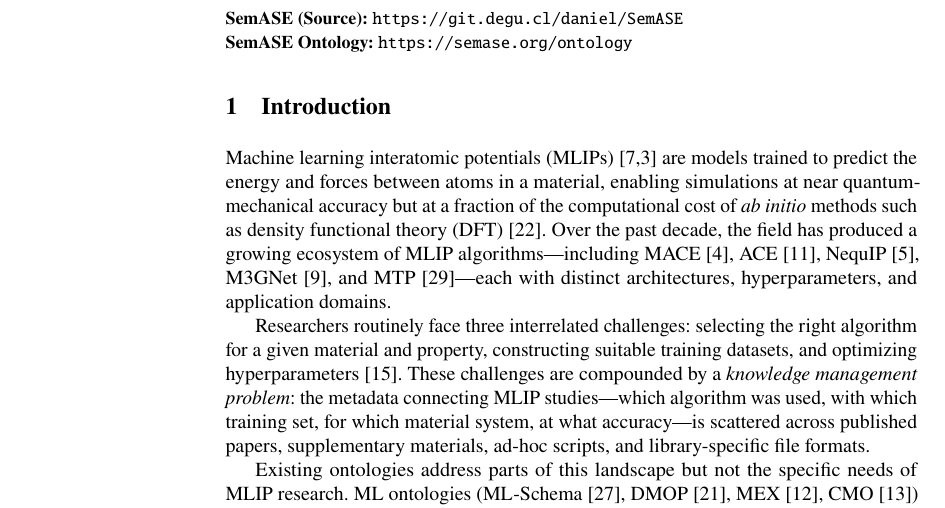
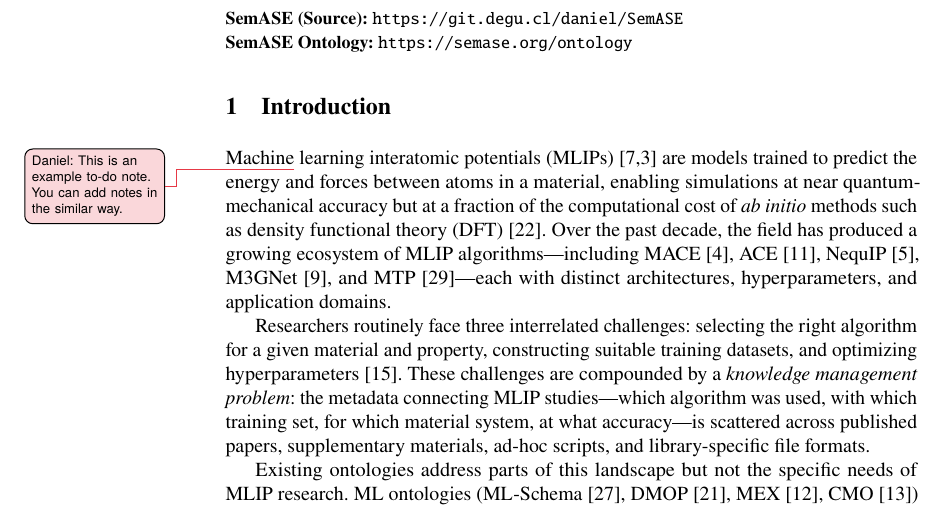
Before and after one commit to danielhz/mlips-ontology, a LaTeX paper (main.tex, which reads sections/01-introduction.tex): part of page 2 of 44, cut so that both start at the same text. Compiled offline with pdfLaTeX.

Commit message:
Add todonotes with per-author colored macros
Each author has a \AuthorName{text} macro producing a colored margin
note with scriptsize textsf font. 12 macros for all co-authors.
Example note added at start of introduction.

```diff
--- a/main.tex
+++ b/main.tex
@@ -15,6 +15,34 @@
 \usetikzlibrary{arrows.meta}
 \usepackage{orcidlink}
 \usepackage{microtype}
+\usepackage[textsize=scriptsize,textwidth=2.5cm]{todonotes}
+
+% Author todo notes — each author has a distinct color
+\definecolor{dhcolor}{HTML}{E63946}   % Daniel Hernandez — red
+\definecolor{yicolor}{HTML}{457B9D}   % Yuji Ikeda — blue
+\definecolor{jjcolor}{HTML}{2A9D8F}   % Jong Hyun Jung — teal
+\definecolor{yocolor}{HTML}{E9C46A}   % Yongliang Ou — gold
+\definecolor{pkcolor}{HTML}{F4A261}   % Pranav Kumar — orange
+\definecolor{dfcolor}{HTML}{264653}   % Daniel Frank — dark blue
+\definecolor{fkcolor}{HTML}{6A4C93}   % Fritz Körmann — purple
+\definecolor{xzcolor}{HTML}{1982C4}   % Xi Zhang — sky blue
+\definecolor{xxcolor}{HTML}{8AC926}   % Xiang Xu — green
+\definecolor{lzcolor}{HTML}{FF595E}   % Lifang Zhu — coral
+\definecolor{sscolor}{HTML}{6D6875}   % Steffen Staab — gray
+\definecolor{bgcolor}{HTML}{023047}   % Blazej Grabowski — navy
+
+\newcommand{\DanielHernandez}[1]{\todo[color=dhcolor!20,linecolor=dhcolor]{\textsf{Daniel: #1}}}
+\newcommand{\YujiIkeda}[1]{\todo[color=yicolor!20,linecolor=yicolor]{\textsf{Yuji: #1}}}
+\newcommand{\JongHyunJung}[1]{\todo[color=jjcolor!20,linecolor=jjcolor]{\textsf{Jong Hyun: #1}}}
+\newcommand{\YongliangOu}[1]{\todo[color=yocolor!20,linecolor=yocolor]{\textsf{Yongliang: #1}}}
+\newcommand{\PranavKumar}[1]{\todo[color=pkcolor!20,linecolor=pkcolor]{\textsf{Pranav: #1}}}
+\newcommand{\DanielFrank}[1]{\todo[color=dfcolor!20,linecolor=dfcolor]{\textsf{Daniel F.: #1}}}
+\newcommand{\FritzKoermann}[1]{\todo[color=fkcolor!20,linecolor=fkcolor]{\textsf{Fritz: #1}}}
+\newcommand{\XiZhang}[1]{\todo[color=xzcolor!20,linecolor=xzcolor]{\textsf{Xi: #1}}}
+\newcommand{\XiangXu}[1]{\todo[color=xxcolor!20,linecolor=xxcolor]{\textsf{Xiang: #1}}}
+\newcommand{\LifangZhu}[1]{\todo[color=lzcolor!20,linecolor=lzcolor]{\textsf{Lifang: #1}}}
+\newcommand{\SteffenStaab}[1]{\todo[color=sscolor!20,linecolor=sscolor]{\textsf{Steffen: #1}}}
+\newcommand{\BlazejGrabowski}[1]{\todo[color=bgcolor!20,linecolor=bgcolor]{\textsf{Blazej: #1}}}
 
 % TikZ figure colors
 \definecolor{classfill}{HTML}{DDEEFF}
--- a/sections/01-introduction.tex
+++ b/sections/01-introduction.tex
@@ -2,7 +2,7 @@
 \label{sec:introduction}
 %% ====================================================================
 
-Machine learning interatomic potentials
+Machine\DanielHernandez{This is an example to-do note. You can add notes in the similar way.} learning interatomic potentials
 (MLIPs)~\cite{behler2007hdnnp,bartok2010gap} are models trained to predict the
 energy and forces between atoms in a material, enabling simulations at near
 quantum-mechanical accuracy but at a fraction of the computational cost of
```
